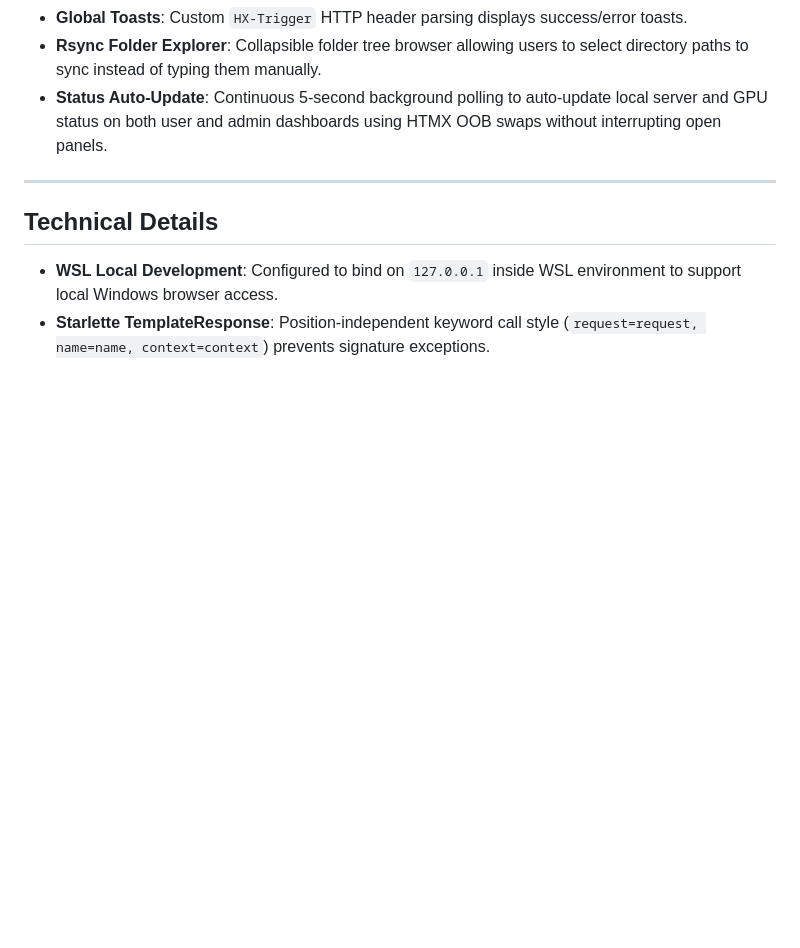
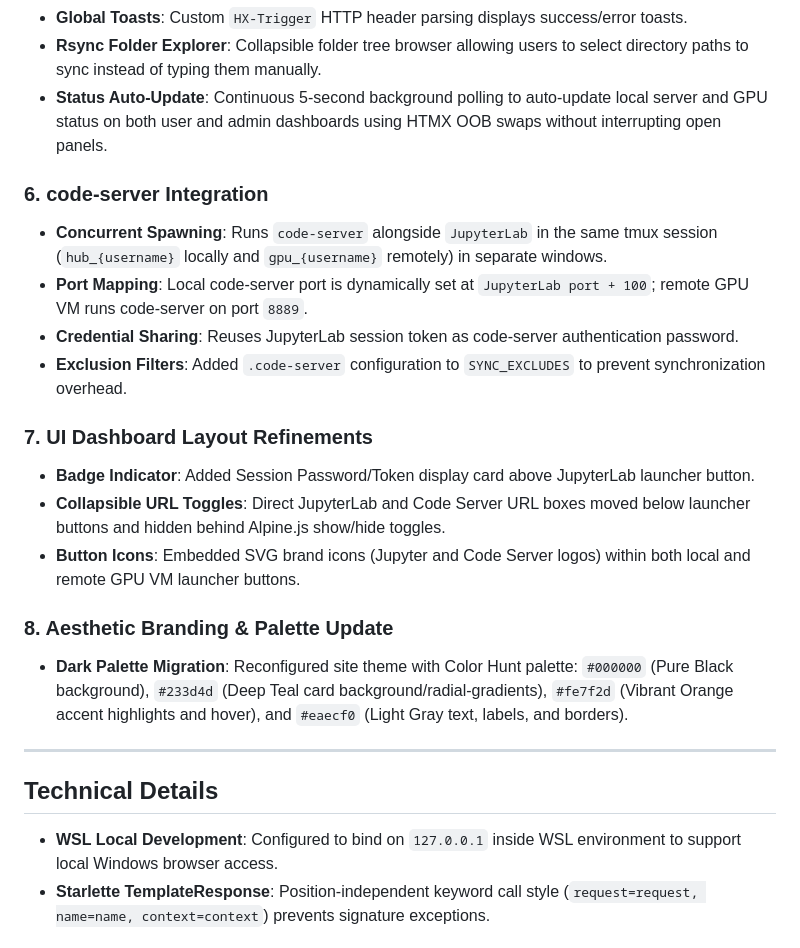
Before and after one commit to cusniwtt/hubjupylab, a Markdown page: AGENTS.md, the part around the change. Drawn GitHub-style; blank space fills up the shorter version.

Commit message:
docs: update AGENTS.md with code-server and layout changes

```diff
--- a/AGENTS.md
+++ b/AGENTS.md
@@ -41,6 +41,20 @@ Agent log documenting changes, design choices, and workspace status for pair-pro
 - **Rsync Folder Explorer**: Collapsible folder tree browser allowing users to select directory paths to sync instead of typing them manually.
 - **Status Auto-Update**: Continuous 5-second background polling to auto-update local server and GPU status on both user and admin dashboards using HTMX OOB swaps without interrupting open panels.
 
+### 6. code-server Integration
+- **Concurrent Spawning**: Runs `code-server` alongside `JupyterLab` in the same tmux session (`hub_{username}` locally and `gpu_{username}` remotely) in separate windows.
+- **Port Mapping**: Local code-server port is dynamically set at `JupyterLab port + 100`; remote GPU VM runs code-server on port `8889`.
+- **Credential Sharing**: Reuses JupyterLab session token as code-server authentication password.
+- **Exclusion Filters**: Added `.code-server` configuration to `SYNC_EXCLUDES` to prevent synchronization overhead.
+
+### 7. UI Dashboard Layout Refinements
+- **Badge Indicator**: Added Session Password/Token display card above JupyterLab launcher button.
+- **Collapsible URL Toggles**: Direct JupyterLab and Code Server URL boxes moved below launcher buttons and hidden behind Alpine.js show/hide toggles.
+- **Button Icons**: Embedded SVG brand icons (Jupyter and Code Server logos) within both local and remote GPU VM launcher buttons.
+
+### 8. Aesthetic Branding & Palette Update
+- **Dark Palette Migration**: Reconfigured site theme with Color Hunt palette: `#000000` (Pure Black background), `#233d4d` (Deep Teal card background/radial-gradients), `#fe7f2d` (Vibrant Orange accent highlights and hover), and `#eaecf0` (Light Gray text, labels, and borders).
+
 ---
 
 ## Technical Details
```
